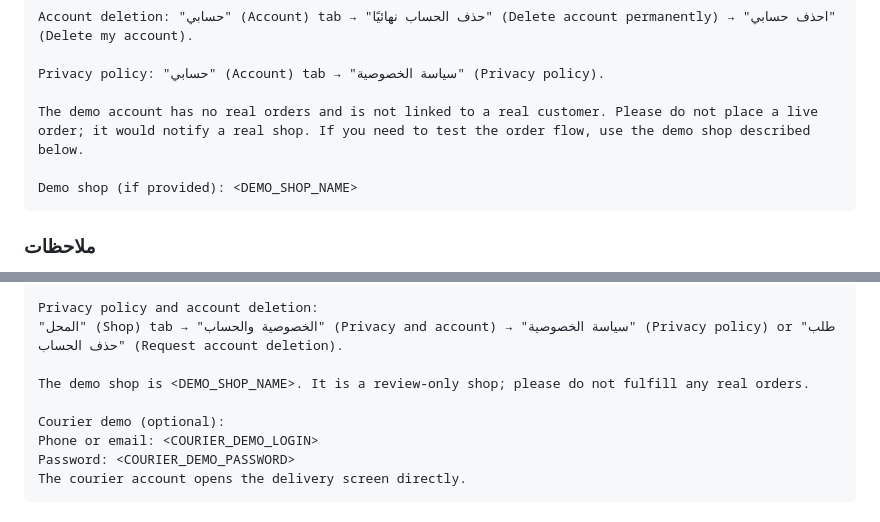
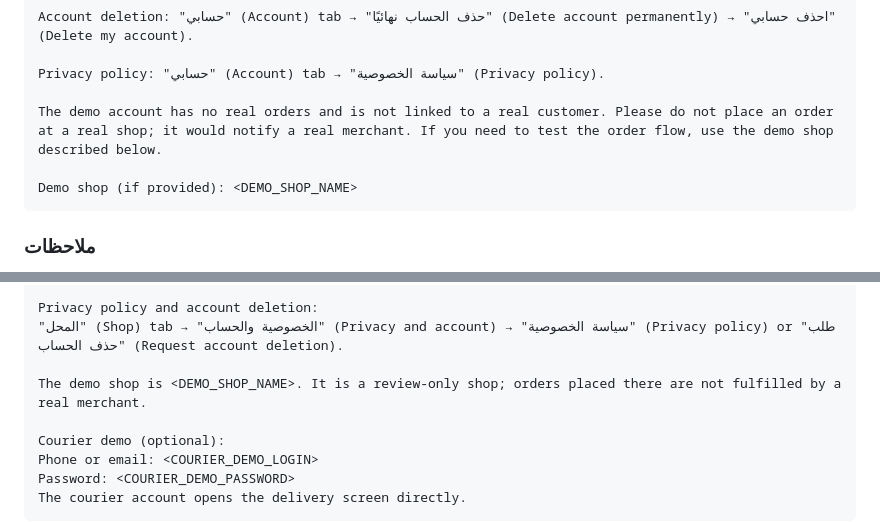
Before and after one commit to bugzza99/luqma, a Markdown page: docs/play-console/review-access.md, 2 parts joined by grey strips. Drawn GitHub-style.

````diff
--- a/docs/play-console/review-access.md
+++ b/docs/play-console/review-access.md
@@ -26,7 +26,7 @@ Account deletion: "حسابي" (Account) tab → "حذف الحساب نهائي
 
 Privacy policy: "حسابي" (Account) tab → "سياسة الخصوصية" (Privacy policy).
 
-The demo account has no real orders and is not linked to a real customer. Please do not place a live order; it would notify a real shop. If you need to test the order flow, use the demo shop described below.
+The demo account has no real orders and is not linked to a real customer. Please do not place an order at a real shop; it would notify a real merchant. If you need to test the order flow, use the demo shop described below.
 
 Demo shop (if provided): <DEMO_SHOP_NAME>
 ```
@@ -64,7 +64,7 @@ After sign-in, the app opens the orders inbox ("الطلبات"). Depending on t
 Privacy policy and account deletion:
 "المحل" (Shop) tab → "الخصوصية والحساب" (Privacy and account) → "سياسة الخصوصية" (Privacy policy) or "طلب حذف الحساب" (Request account deletion).
 
-The demo shop is <DEMO_SHOP_NAME>. It is a review-only shop; please do not fulfill any real orders.
+The demo shop is <DEMO_SHOP_NAME>. It is a review-only shop; orders placed there are not fulfilled by a real merchant.
 
 Courier demo (optional):
 Phone or email: <COURIER_DEMO_LOGIN>
````
Also changed, not shown: docs/play-console/content-rating.md (+1 -0 lines).
